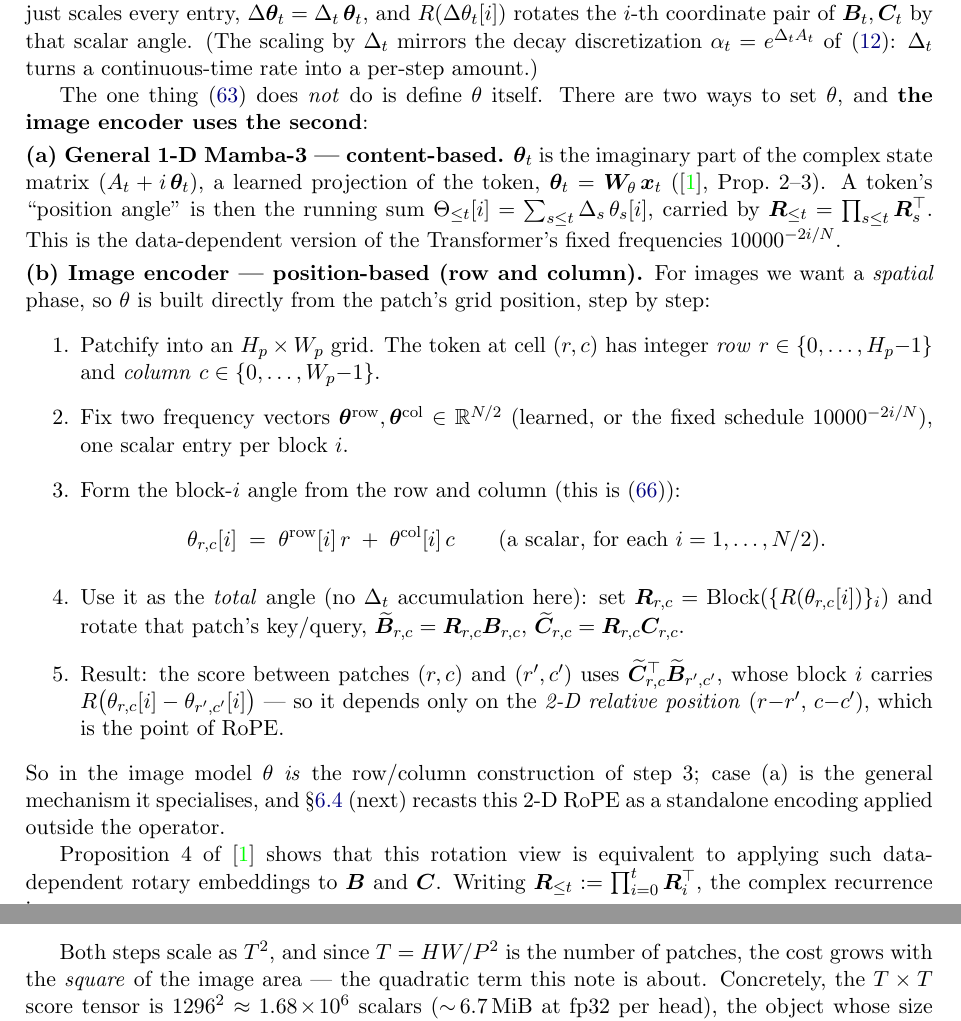
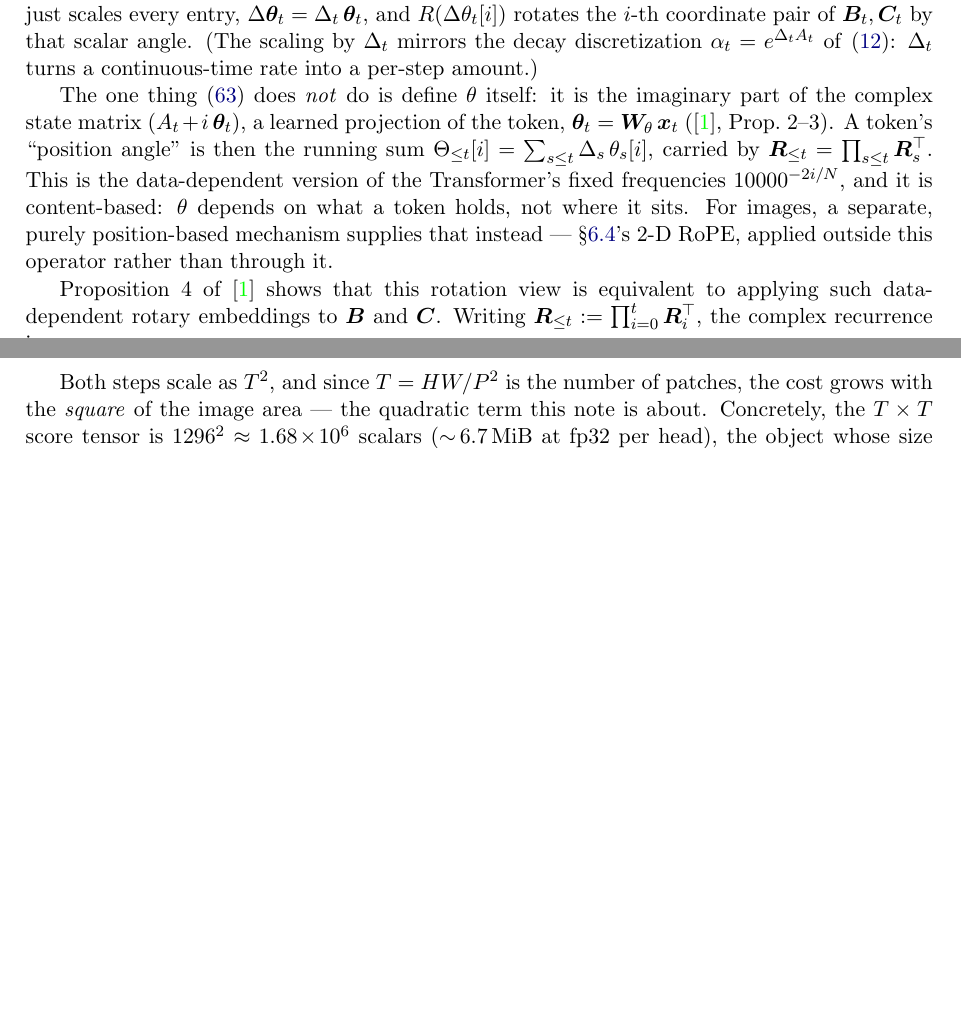
Before and after one commit to MasahiroOgawa/visionMamba3, a LaTeX paper (doc/attention/mamba3_attention.tex): two parts of pages 14 and 23 of 37 before the commit and two parts of pages 14 and 22 of 36 after it, joined at a grey line, cut so that both start at the same text, the shorter picture padded with empty space. Compiled offline with pdfLaTeX.

Commit message:
doc: remove §6.3's redundant "position-based" case, never implemented
Case (b) (setting theta from row/column position, routed through
Mamba-3's own rotation matrices) was never wired into the code and is
mathematically the same computation as §6.4's external 2-D RoPE, which
already re-derives the row/column formula standalone. Keeping both
described two different mechanisms that were actually one, which is
exactly what made the "+2-D RoPE" vs "+rotary" distinction in Table 1
hard to follow. §6.3 now describes only what it actually derives
(Mamba-3's content-based mechanism, case (a)) and points to §6.4 for
images' real positional encoding instead of re-deriving it a second
time under a different name.

Co-Authored-By: Claude Sonnet 5 <noreply@anthropic.com>

```diff
--- a/doc/attention/mamba3_attention.tex
+++ b/doc/attention/mamba3_attention.tex
@@ -884,49 +884,17 @@ scaling by $\Delta_t$ mirrors the decay discretization $\alpha_t=e^{\Delta_t A_t
 of \eqref{eq:abc}: $\Delta_t$ turns a continuous-time rate into a per-step
 amount.)
 
-The one thing \eqref{eq:dtheta} does \emph{not} do is define $\theta$ itself.
-There are two ways to set $\theta$, and \textbf{the image encoder uses the second}:
-
-\smallskip
-\noindent\textbf{(a) General 1-D Mamba-3 --- content-based.} $\bm{\theta}_t$ is
-the imaginary part of the complex state matrix ($A_t+i\,\bm{\theta}_t$), a
+The one thing \eqref{eq:dtheta} does \emph{not} do is define $\theta$ itself:
+it is the imaginary part of the complex state matrix ($A_t+i\,\bm{\theta}_t$), a
 learned projection of the token, $\bm{\theta}_t=\bm{W}_\theta\,\bm{x}_t$
 (\cite{mamba3}, Prop.~2--3). A token's ``position angle'' is then the running sum
 $\Theta_{\le t}[i]=\sum_{s\le t}\Delta_s\,\theta_s[i]$, carried by
 $\bm{R}_{\le t}=\prod_{s\le t}\bm{R}_s^\top$. This is the data-dependent version
-of the Transformer's fixed frequencies $10000^{-2i/N}$.
-
-\smallskip
-\noindent\textbf{(b) Image encoder --- position-based (row and column).} For
-images we want a \emph{spatial} phase, so $\theta$ is built directly from the
-patch's grid position, step by step:
-\begin{enumerate}
-  \item Patchify into an $H_p\times W_p$ grid. The token at cell $(r,c)$ has
-        integer \emph{row} $r\in\{0,\dots,H_p{-}1\}$ and \emph{column}
-        $c\in\{0,\dots,W_p{-}1\}$.
-  \item Fix two frequency vectors
-        $\bm{\theta}^{\text{row}},\bm{\theta}^{\text{col}}\in\mathbb{R}^{N/2}$
-        (learned, or the fixed schedule $10000^{-2i/N}$), one scalar entry per
-        block $i$.
-  \item Form the block-$i$ angle from the row and column
-        (this is \eqref{eq:rope2d}):
-        \begin{equation*}
-          \theta_{r,c}[i]\;=\;\theta^{\text{row}}[i]\,r\;+\;\theta^{\text{col}}[i]\,c
-          \qquad(\text{a scalar, for each } i=1,\dots,N/2).
-        \end{equation*}
-  \item Use it as the \emph{total} angle (no $\Delta_t$ accumulation here): set
-        $\bm{R}_{r,c}=\mathrm{Block}(\{R(\theta_{r,c}[i])\}_i)$ and rotate that
-        patch's key/query, $\widetilde{\bm{B}}_{r,c}=\bm{R}_{r,c}\bm{B}_{r,c}$,
-        $\widetilde{\bm{C}}_{r,c}=\bm{R}_{r,c}\bm{C}_{r,c}$.
-  \item Result: the score between patches $(r,c)$ and $(r',c')$ uses
-        $\widetilde{\bm{C}}_{r,c}^{\top}\widetilde{\bm{B}}_{r',c'}$, whose block
-        $i$ carries $R\bigl(\theta_{r,c}[i]-\theta_{r',c'}[i]\bigr)$ --- so it
-        depends only on the \emph{2-D relative position} $(r{-}r',\,c{-}c')$,
-        which is the point of RoPE.
-\end{enumerate}
-So in the image model $\theta$ \emph{is} the row/column construction of step~3;
-case~(a) is the general mechanism it specialises, and \S\ref{sec:2drope} (next) recasts
-this 2-D RoPE as a standalone encoding applied outside the operator.
+of the Transformer's fixed frequencies $10000^{-2i/N}$, and it is
+content-based: $\theta$ depends on what a token holds, not where it sits. For
+images, a separate, purely position-based mechanism supplies that instead ---
+\S\ref{sec:2drope}'s 2-D RoPE, applied outside this operator rather than through
+it.
 
 Proposition~4 of \cite{mamba3} shows that this rotation view is equivalent
 to applying such data-dependent rotary embeddings to $\bm{B}$ and $\bm{C}$.
```
